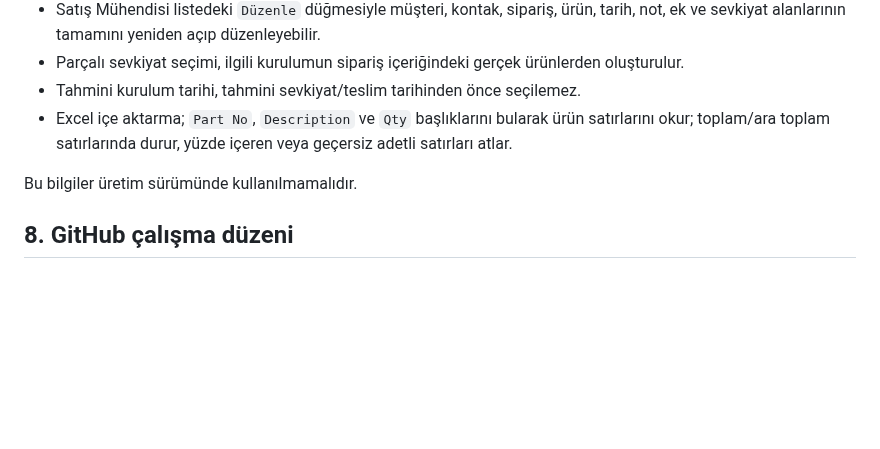
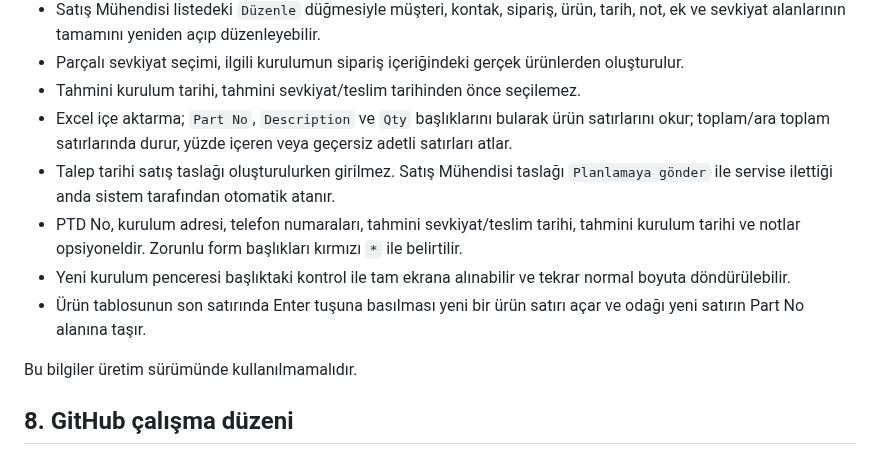
Before and after one commit to remzisakin/CPI_CPS_Kurulum_Takip, a Markdown page: PROJECT_CONTEXT.md, the part around the change. Rendered like a GitHub page; blank space fills up the shorter version.

Commit message:
Refine installation request form workflow

```diff
--- a/PROJECT_CONTEXT.md
+++ b/PROJECT_CONTEXT.md
@@ -173,6 +173,10 @@ Her demo kullanıcısı giriş yaptığında rolüne uygun menüleri görür. Ye
 - Parçalı sevkiyat seçimi, ilgili kurulumun sipariş içeriğindeki gerçek ürünlerden oluşturulur.
 - Tahmini kurulum tarihi, tahmini sevkiyat/teslim tarihinden önce seçilemez.
 - Excel içe aktarma; `Part No`, `Description` ve `Qty` başlıklarını bularak ürün satırlarını okur; toplam/ara toplam satırlarında durur, yüzde içeren veya geçersiz adetli satırları atlar.
+- Talep tarihi satış taslağı oluşturulurken girilmez. Satış Mühendisi taslağı `Planlamaya gönder` ile servise ilettiği anda sistem tarafından otomatik atanır.
+- PTD No, kurulum adresi, telefon numaraları, tahmini sevkiyat/teslim tarihi, tahmini kurulum tarihi ve notlar opsiyoneldir. Zorunlu form başlıkları kırmızı `*` ile belirtilir.
+- Yeni kurulum penceresi başlıktaki kontrol ile tam ekrana alınabilir ve tekrar normal boyuta döndürülebilir.
+- Ürün tablosunun son satırında Enter tuşuna basılması yeni bir ürün satırı açar ve odağı yeni satırın Part No alanına taşır.
 
 Bu bilgiler üretim sürümünde kullanılmamalıdır.
 
```
